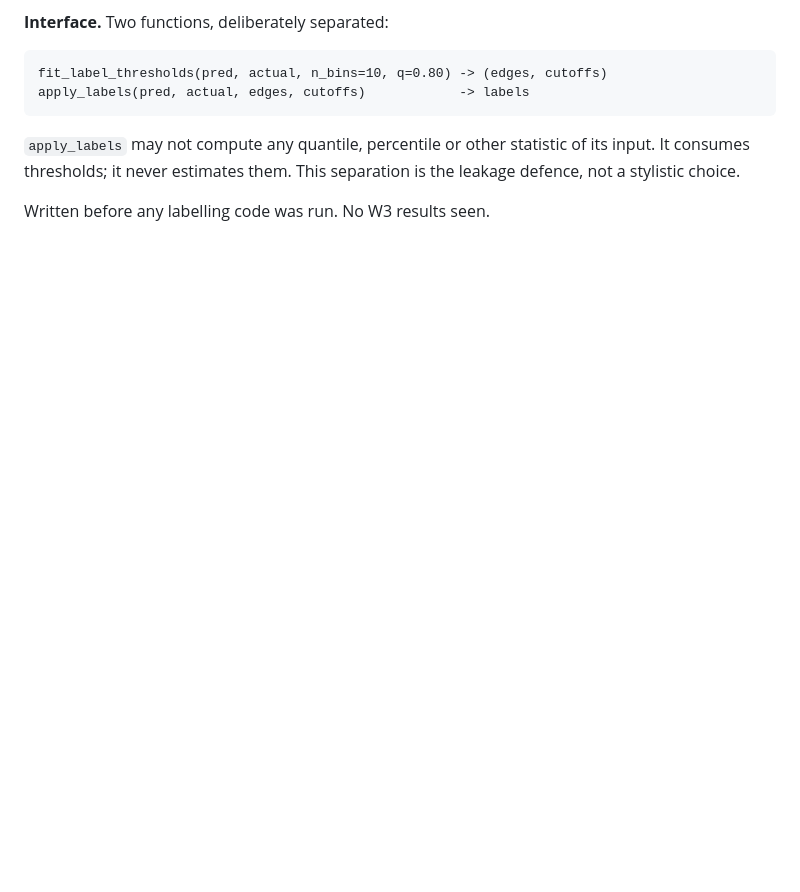
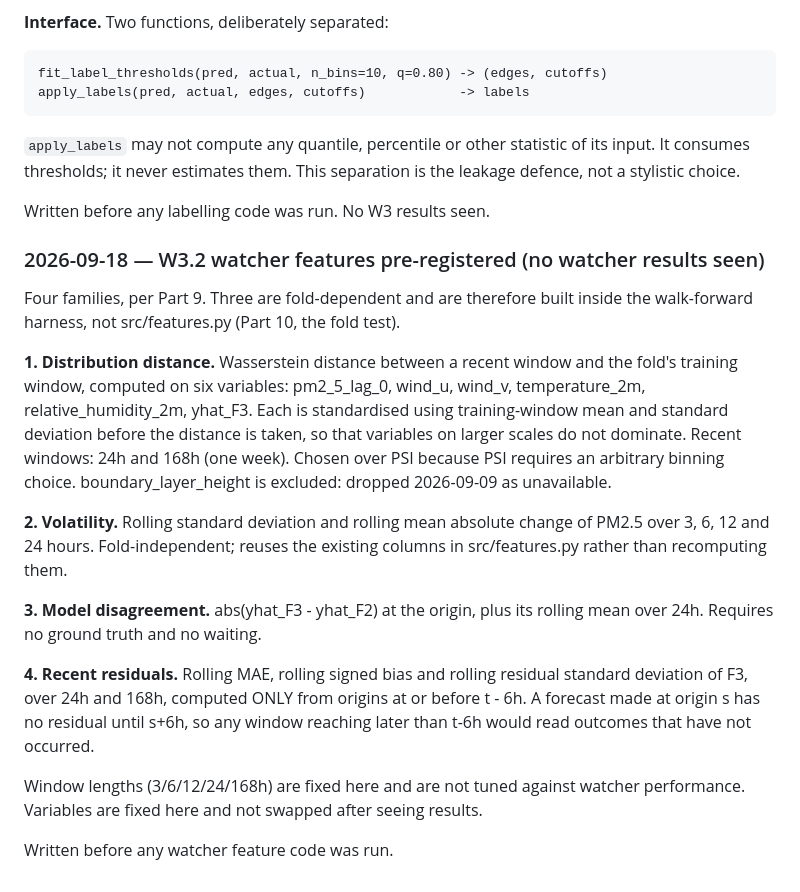
Before and after one commit to abdullahiali1545-arch/when-should-you-trust-the-forecast, a Markdown page: PROJECT_SPEC.md, the part around the change. GitHub-like rendering; blank space fills up the shorter version.

Commit message:
docs: pre-register W3.2 watcher features (no results seen)

```diff
--- a/PROJECT_SPEC.md
+++ b/PROJECT_SPEC.md
@@ -895,3 +895,33 @@ its input. It consumes thresholds; it never estimates them. This separation is
 the leakage defence, not a stylistic choice.
 
 Written before any labelling code was run. No W3 results seen.
+### 2026-09-18 — W3.2 watcher features pre-registered (no watcher results seen)
+
+Four families, per Part 9. Three are fold-dependent and are therefore built
+inside the walk-forward harness, not src/features.py (Part 10, the fold test).
+
+**1. Distribution distance.** Wasserstein distance between a recent window and
+the fold's training window, computed on six variables: pm2_5_lag_0, wind_u,
+wind_v, temperature_2m, relative_humidity_2m, yhat_F3. Each is standardised
+using training-window mean and standard deviation before the distance is taken,
+so that variables on larger scales do not dominate. Recent windows: 24h and
+168h (one week). Chosen over PSI because PSI requires an arbitrary binning
+choice. boundary_layer_height is excluded: dropped 2026-09-09 as unavailable.
+
+**2. Volatility.** Rolling standard deviation and rolling mean absolute change
+of PM2.5 over 3, 6, 12 and 24 hours. Fold-independent; reuses the existing
+columns in src/features.py rather than recomputing them.
+
+**3. Model disagreement.** abs(yhat_F3 - yhat_F2) at the origin, plus its
+rolling mean over 24h. Requires no ground truth and no waiting.
+
+**4. Recent residuals.** Rolling MAE, rolling signed bias and rolling residual
+standard deviation of F3, over 24h and 168h, computed ONLY from origins at or
+before t - 6h. A forecast made at origin s has no residual until s+6h, so any
+window reaching later than t-6h would read outcomes that have not occurred.
+
+Window lengths (3/6/12/24/168h) are fixed here and are not tuned against
+watcher performance. Variables are fixed here and not swapped after seeing
+results.
+
+Written before any watcher feature code was run.
```
